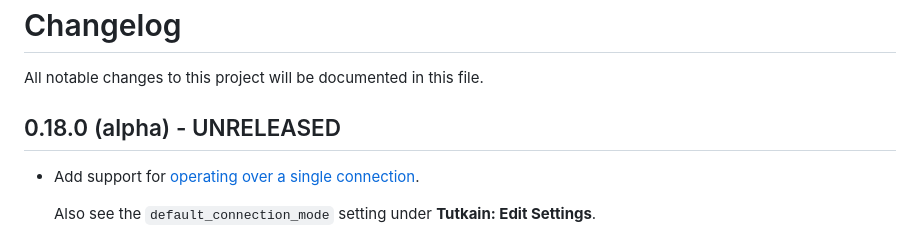
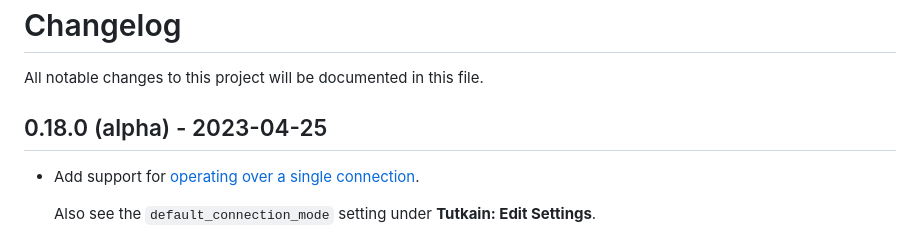
Before and after one commit to eerohele/Tutkain, a Markdown page: CHANGELOG.md, the part around the change. GitHub-like rendering.

Commit message:
Update CHANGELOG
[skip ci]

```diff
--- a/CHANGELOG.md
+++ b/CHANGELOG.md
@@ -2,7 +2,7 @@
 
 All notable changes to this project will be documented in this file.
 
-## 0.18.0 (alpha) - UNRELEASED
+## 0.18.0 (alpha) - 2023-04-25
 
 - Add support for [operating over a single connection](https://tutkain.flowthing.me/#choosing-connection-mode).
 
```
